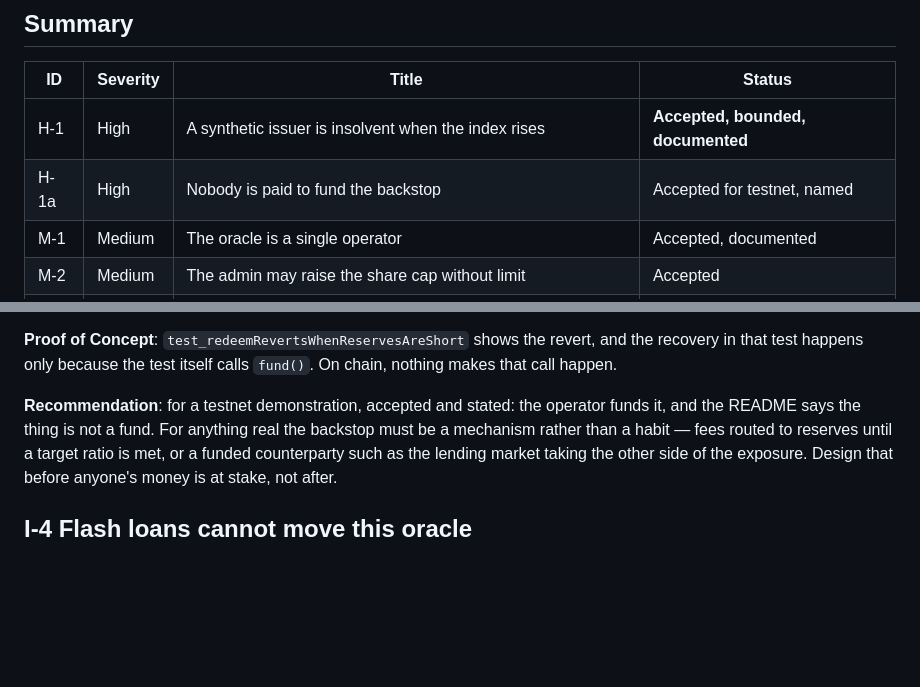
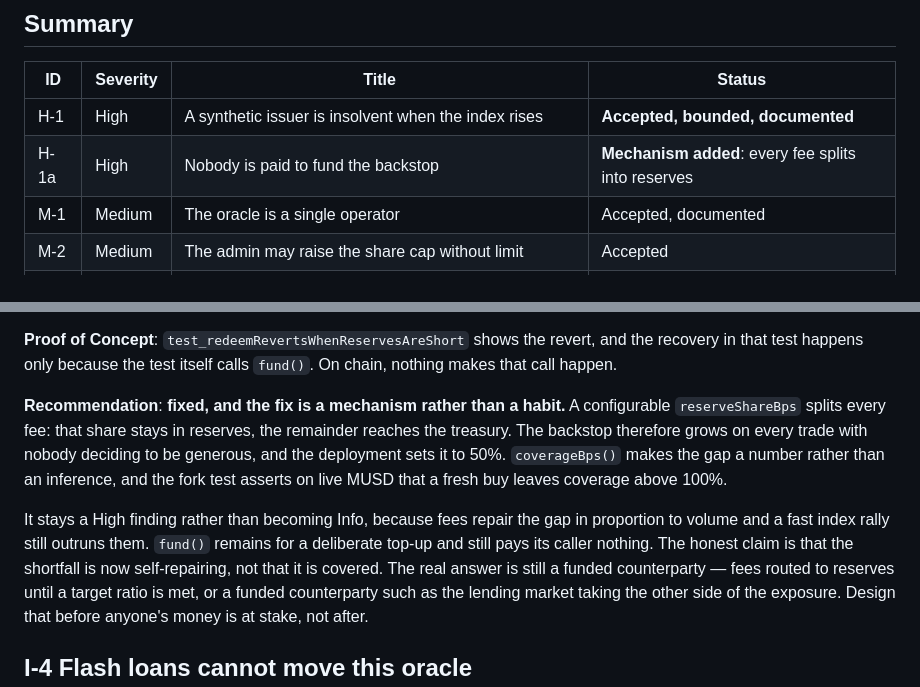
Before and after one commit to 0xOucan/leek-stocks, a Markdown page: audit/AUDIT-REPORT.md, 2 parts joined by grey strips. Drawn GitHub-style; blank space fills up the shorter version.

```diff
--- a/audit/AUDIT-REPORT.md
+++ b/audit/AUDIT-REPORT.md
@@ -23,7 +23,7 @@ checklist row below for what it proves.
 | ID | Severity | Title | Status |
 |---|---|---|---|
 | H-1 | High | A synthetic issuer is insolvent when the index rises | **Accepted, bounded, documented** |
-| H-1a | High | Nobody is paid to fund the backstop | Accepted for testnet, named |
+| H-1a | High | Nobody is paid to fund the backstop | **Mechanism added**: every fee splits into reserves |
 | M-1 | Medium | The oracle is a single operator | Accepted, documented |
 | M-2 | Medium | The admin may raise the share cap without limit | Accepted |
 | L-1 | Low | First published answer is unbounded | Accepted |
@@ -80,9 +80,18 @@ cannot exit.
 revert, and the recovery in that test happens only because the test itself
 calls `fund()`. On chain, nothing makes that call happen.
 
-**Recommendation**: for a testnet demonstration, accepted and stated: the
-operator funds it, and the README says the thing is not a fund. For anything
-real the backstop must be a mechanism rather than a habit — fees routed to
+**Recommendation**: **fixed, and the fix is a mechanism rather than a habit.**
+A configurable `reserveShareBps` splits every fee: that share stays in
+reserves, the remainder reaches the treasury. The backstop therefore grows on
+every trade with nobody deciding to be generous, and the deployment sets it to
+50%. `coverageBps()` makes the gap a number rather than an inference, and the
+fork test asserts on live MUSD that a fresh buy leaves coverage above 100%.
+
+It stays a High finding rather than becoming Info, because fees repair the gap
+in proportion to volume and a fast index rally still outruns them. `fund()`
+remains for a deliberate top-up and still pays its caller nothing. The honest
+claim is that the shortfall is now self-repairing, not that it is covered. The
+real answer is still a funded counterparty — fees routed to
 reserves until a target ratio is met, or a funded counterparty such as the
 lending market taking the other side of the exposure. Design that before
 anyone's money is at stake, not after.
```
Also changed, not shown: DEPLOYMENT.md (+24 -3 lines).
